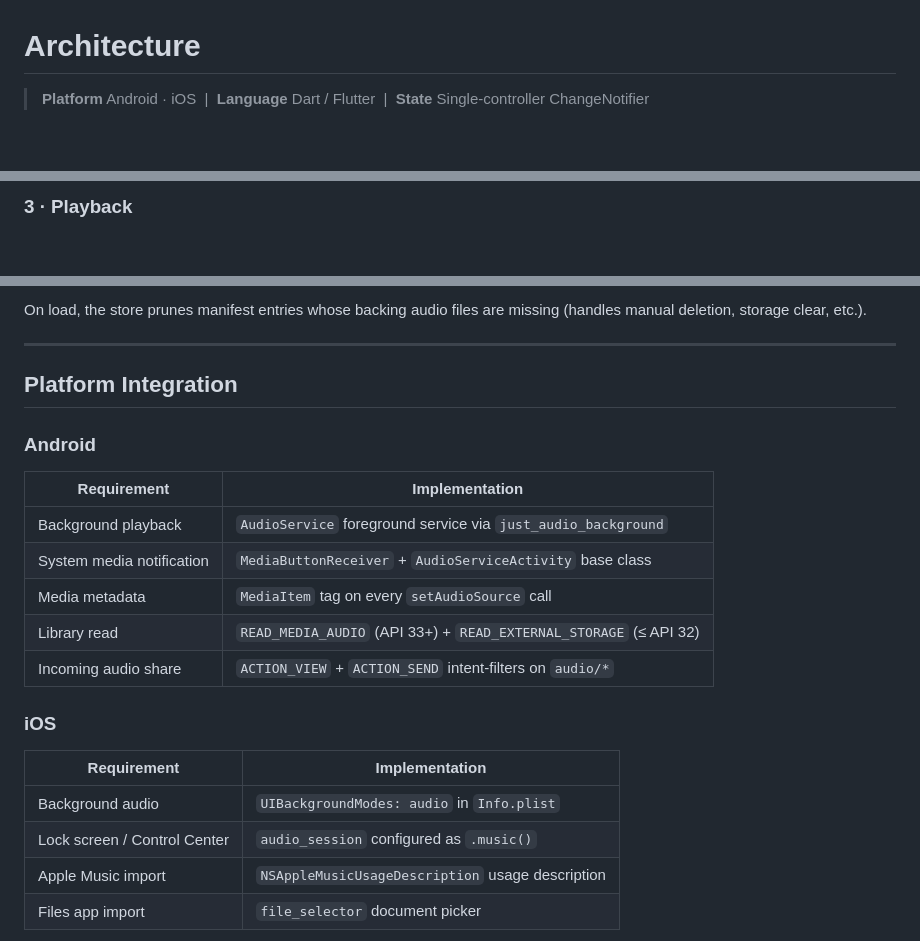
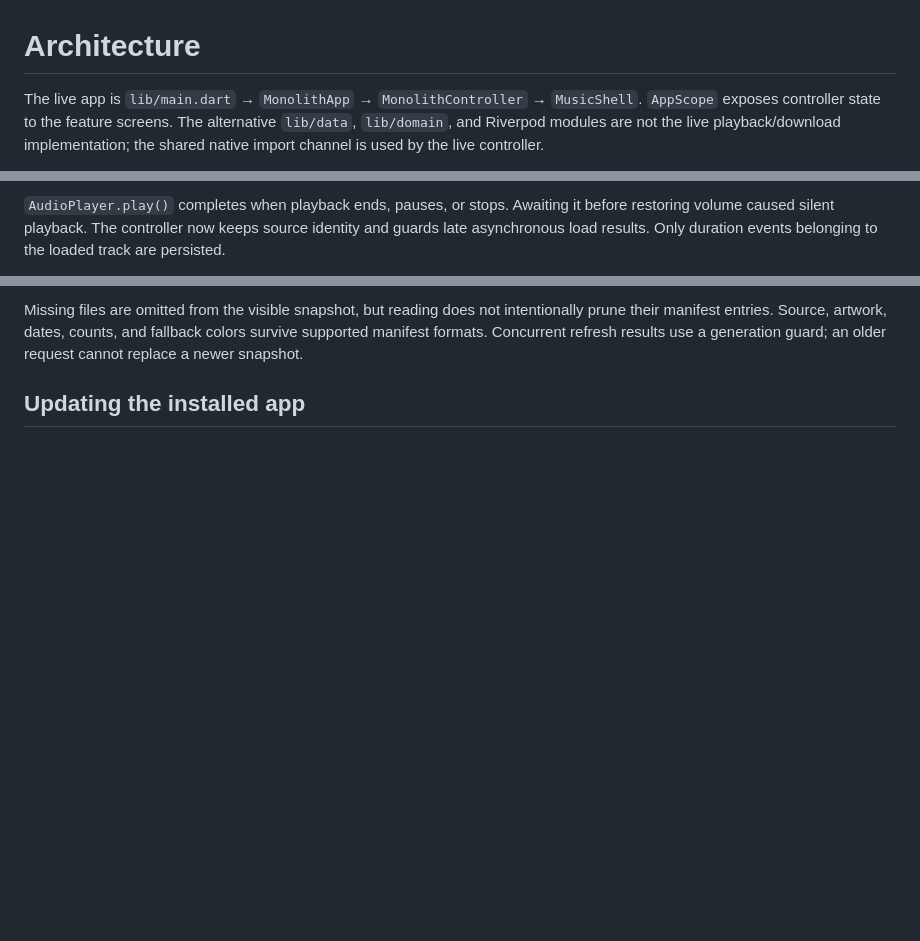
Before and after one commit to naveed-gung/Monolith, a Markdown page: docs/architecture.md, 3 parts joined by grey strips. Rendered like a GitHub page; blank space fills up the shorter version.

````diff
--- a/docs/architecture.md
+++ b/docs/architecture.md
@@ -1,4 +1,4 @@
 # Architecture
 
-> **Platform** Android · iOS &nbsp;|&nbsp; **Language** Dart / Flutter &nbsp;|&nbsp; **State** Single-controller ChangeNotifier
+The live app is `lib/main.dart` → `MonolithApp` → `MonolithController` → `MusicShell`. `AppScope` exposes controller state to the feature screens. The alternative `lib/data`, `lib/domain`, and Riverpod modules are not the live playback/download implementation; the shared native import channel is used by the live controller.
 
@@ -185,4 +81,4 @@ MonolithController.startAudioDownload()
 ```
 
-### 3 · Playback
+`AudioPlayer.play()` completes when playback ends, pauses, or stops. Awaiting it before restoring volume caused silent playback. The controller now keeps source identity and guards late asynchronous load results. Only duration events belonging to the loaded track are persisted.
 
@@ -227,27 +127,6 @@ Written on every setter call via `SharedPreferences`. Loaded at bootstrap before
 ```
 
-On load, the store prunes manifest entries whose backing audio files are missing (handles manual deletion, storage clear, etc.).
+Missing files are omitted from the visible snapshot, but reading does not intentionally prune their manifest entries. Source, artwork, dates, counts, and fallback colors survive supported manifest formats. Concurrent refresh results use a generation guard; an older request cannot replace a newer snapshot.
 
----
+## Updating the installed app
 
-## Platform Integration
-
-### Android
-
-| Requirement | Implementation |
-|---|---|
-| Background playback | `AudioService` foreground service via `just_audio_background` |
-| System media notification | `MediaButtonReceiver` + `AudioServiceActivity` base class |
-| Media metadata | `MediaItem` tag on every `setAudioSource` call |
-| Library read | `READ_MEDIA_AUDIO` (API 33+) + `READ_EXTERNAL_STORAGE` (≤ API 32) |
-| Incoming audio share | `ACTION_VIEW` + `ACTION_SEND` intent-filters on `audio/*` |
-
-### iOS
-
-| Requirement | Implementation |
-|---|---|
-| Background audio | `UIBackgroundModes: audio` in `Info.plist` |
-| Lock screen / Control Center | `audio_session` configured as `.music()` |
-| Apple Music import | `NSAppleMusicUsageDescription` usage description |
-| Files app import | `file_selector` document picker |
-
````
Also changed, not shown: other parts of docs/architecture.md (+121 -247 lines).
